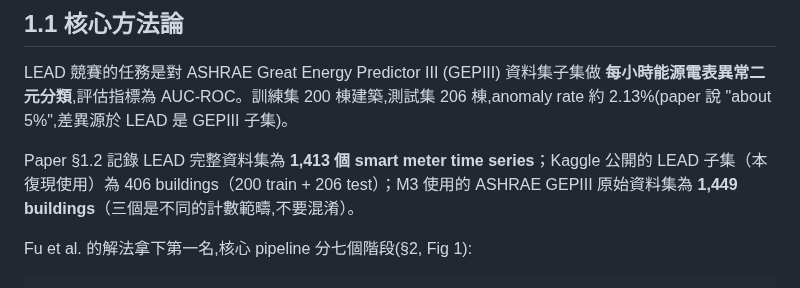
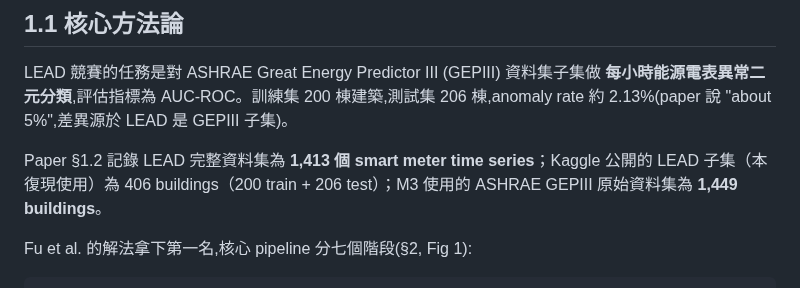
Before and after one commit to kuokuant-oss/lead-reproduction, a Markdown page: docs/reproduction-report.md, the part around the change. GitHub-like rendering.

```diff
--- a/docs/reproduction-report.md
+++ b/docs/reproduction-report.md
@@ -22,7 +22,7 @@ LEAD 競賽的任務是對 ASHRAE Great Energy Predictor III (GEPIII) 資料集
 
 Paper §1.2 記錄 LEAD 完整資料集為 **1,413 個 smart meter time series**；Kaggle 公開的
 LEAD 子集（本復現使用）為 406 buildings（200 train + 206 test）；M3 使用的 ASHRAE GEPIII
-原始資料集為 **1,449 buildings**（三個是不同的計數範疇,不要混淆）。
+原始資料集為 **1,449 buildings**。
 
 Fu et al. 的解法拿下第一名,核心 pipeline 分七個階段(§2, Fig 1):
 
```
Also changed, not shown: docs/m3-plan.md (+6 -5 lines), docs/m3-report.md (+41 -0 lines).
